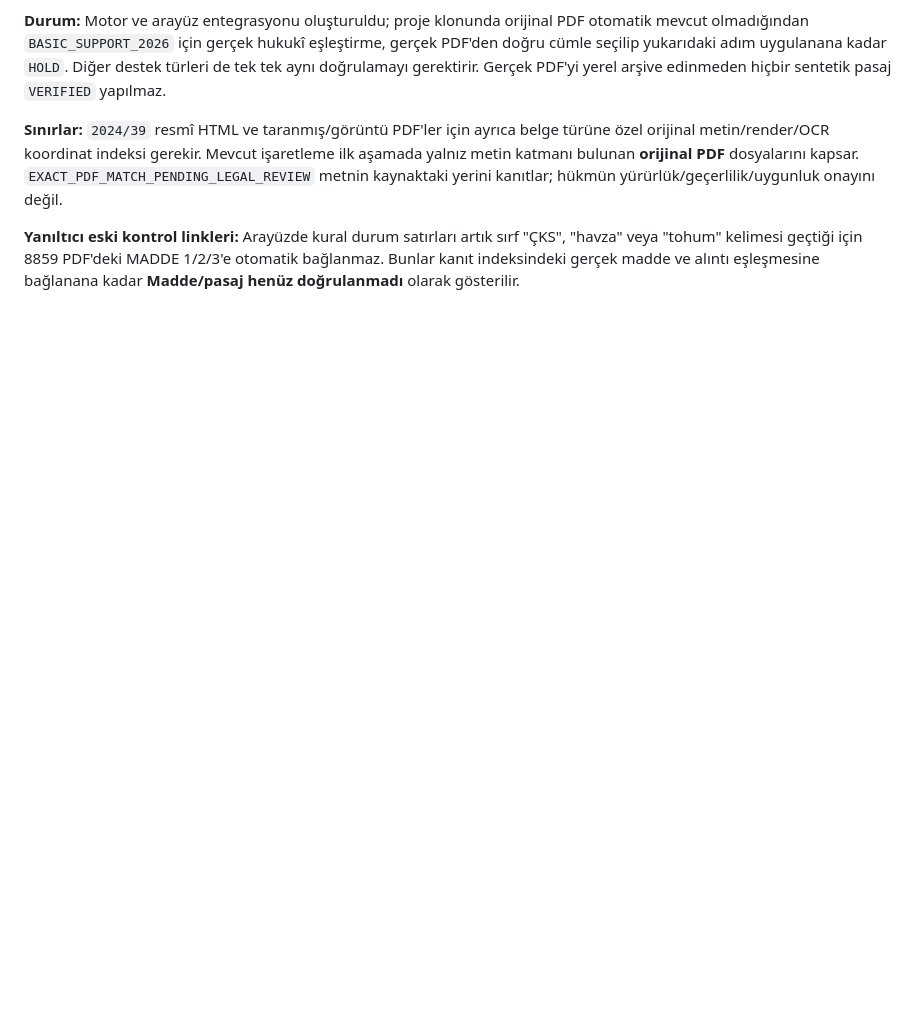
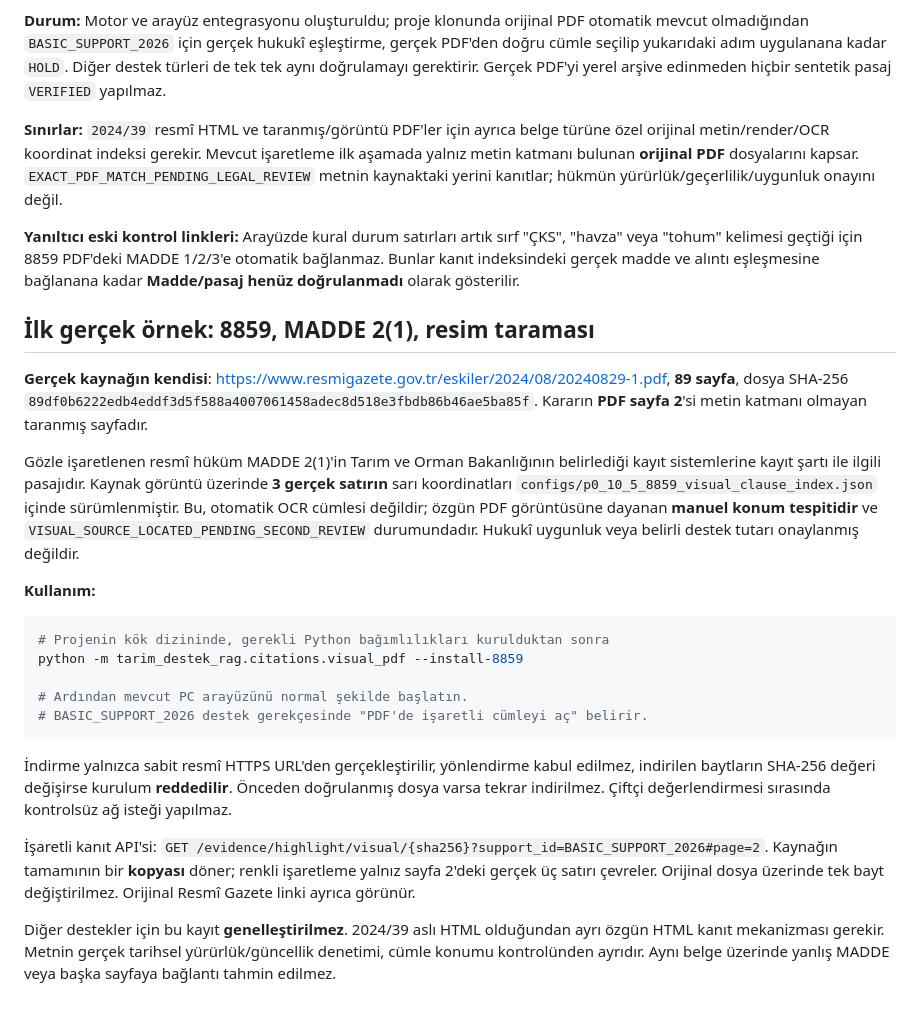
Before and after one commit to seydivakkas/TarimDestegimRAG, a Markdown page: docs/EXACT_OFFICIAL_PDF_CITATIONS.md, the part around the change. GitHub-like rendering; blank space fills up the shorter version.

Commit message:
docs(citations): show real scanned original 8859 MADDE 2(1) setup and page-accurate yellow highlights

````diff
--- a/docs/EXACT_OFFICIAL_PDF_CITATIONS.md
+++ b/docs/EXACT_OFFICIAL_PDF_CITATIONS.md
@@ -25,3 +25,25 @@ python -m tarim_destek_rag.citations.exact_index --support-id BASIC_SUPPORT_2026
 **Sınırlar:** `2024/39` resmî HTML ve taranmış/görüntü PDF'ler için ayrıca belge türüne özel orijinal metin/render/OCR koordinat indeksi gerekir. Mevcut işaretleme ilk aşamada yalnız metin katmanı bulunan **orijinal PDF** dosyalarını kapsar. `EXACT_PDF_MATCH_PENDING_LEGAL_REVIEW` metnin kaynaktaki yerini kanıtlar; hükmün yürürlük/geçerlilik/uygunluk onayını değil.
 
 **Yanıltıcı eski kontrol linkleri:** Arayüzde kural durum satırları artık sırf "ÇKS", "havza" veya "tohum" kelimesi geçtiği için 8859 PDF'deki MADDE 1/2/3'e otomatik bağlanmaz. Bunlar kanıt indeksindeki gerçek madde ve alıntı eşleşmesine bağlanana kadar **Madde/pasaj henüz doğrulanmadı** olarak gösterilir.
+
+## İlk gerçek örnek: 8859, MADDE 2(1), resim taraması
+
+**Gerçek kaynağın kendisi**: https://www.resmigazete.gov.tr/eskiler/2024/08/20240829-1.pdf, **89 sayfa**, dosya SHA-256 `89df0b6222edb4eddf3d5f588a4007061458adec8d518e3fbdb86b46ae5ba85f`. Kararın **PDF sayfa 2**'si metin katmanı olmayan taranmış sayfadır.
+
+Gözle işaretlenen resmî hüküm MADDE 2(1)'in Tarım ve Orman Bakanlığının belirlediği kayıt sistemlerine kayıt şartı ile ilgili pasajıdır. Kaynak görüntü üzerinde **3 gerçek satırın** sarı koordinatları `configs/p0_10_5_8859_visual_clause_index.json` içinde sürümlenmiştir. Bu, otomatik OCR cümlesi değildir; özgün PDF görüntüsüne dayanan **manuel konum tespitidir** ve `VISUAL_SOURCE_LOCATED_PENDING_SECOND_REVIEW` durumundadır. Hukukî uygunluk veya belirli destek tutarı onaylanmış değildir.
+
+**Kullanım:**
+
+```powershell
+# Projenin kök dizininde, gerekli Python bağımlılıkları kurulduktan sonra
+python -m tarim_destek_rag.citations.visual_pdf --install-8859
+
+# Ardından mevcut PC arayüzünü normal şekilde başlatın.
+# BASIC_SUPPORT_2026 destek gerekçesinde "PDF'de işaretli cümleyi aç" belirir.
+```
+
+İndirme yalnızca sabit resmî HTTPS URL'den gerçekleştirilir, yönlendirme kabul edilmez, indirilen baytların SHA-256 değeri değişirse kurulum **reddedilir**. Önceden doğrulanmış dosya varsa tekrar indirilmez. Çiftçi değerlendirmesi sırasında kontrolsüz ağ isteği yapılmaz.
+
+İşaretli kanıt API'si: `GET /evidence/highlight/visual/{sha256}?support_id=BASIC_SUPPORT_2026#page=2`. Kaynağın tamamının bir **kopyası** döner; renkli işaretleme yalnız sayfa 2'deki gerçek üç satırı çevreler. Orijinal dosya üzerinde tek bayt değiştirilmez. Orijinal Resmî Gazete linki ayrıca görünür.
+
+Diğer destekler için bu kayıt **genelleştirilmez**. 2024/39 aslı HTML olduğundan ayrı özgün HTML kanıt mekanizması gerekir. Metnin gerçek tarihsel yürürlük/güncellik denetimi, cümle konumu kontrolünden ayrıdır. Aynı belge üzerinde yanlış MADDE veya başka sayfaya bağlantı tahmin edilmez.
````
